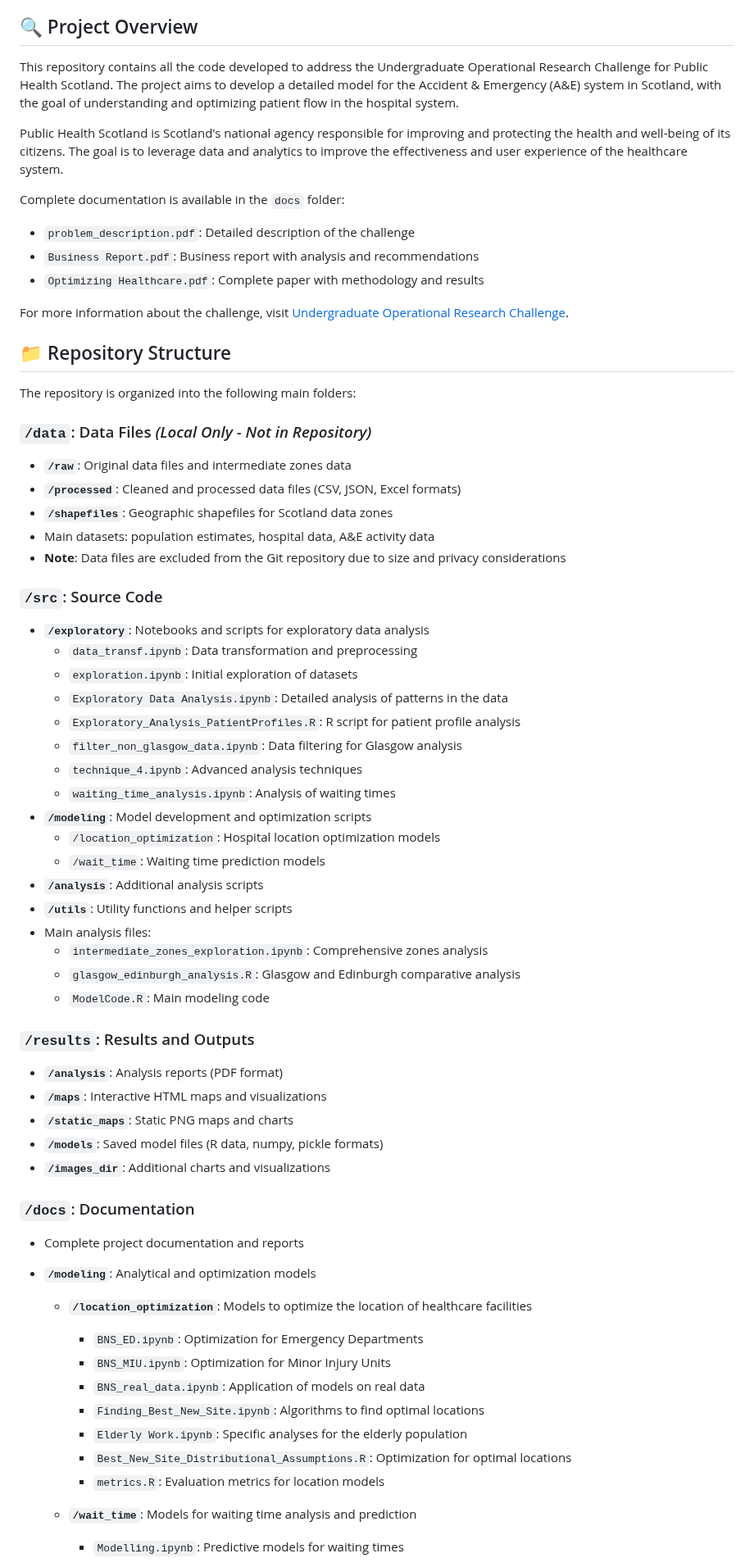
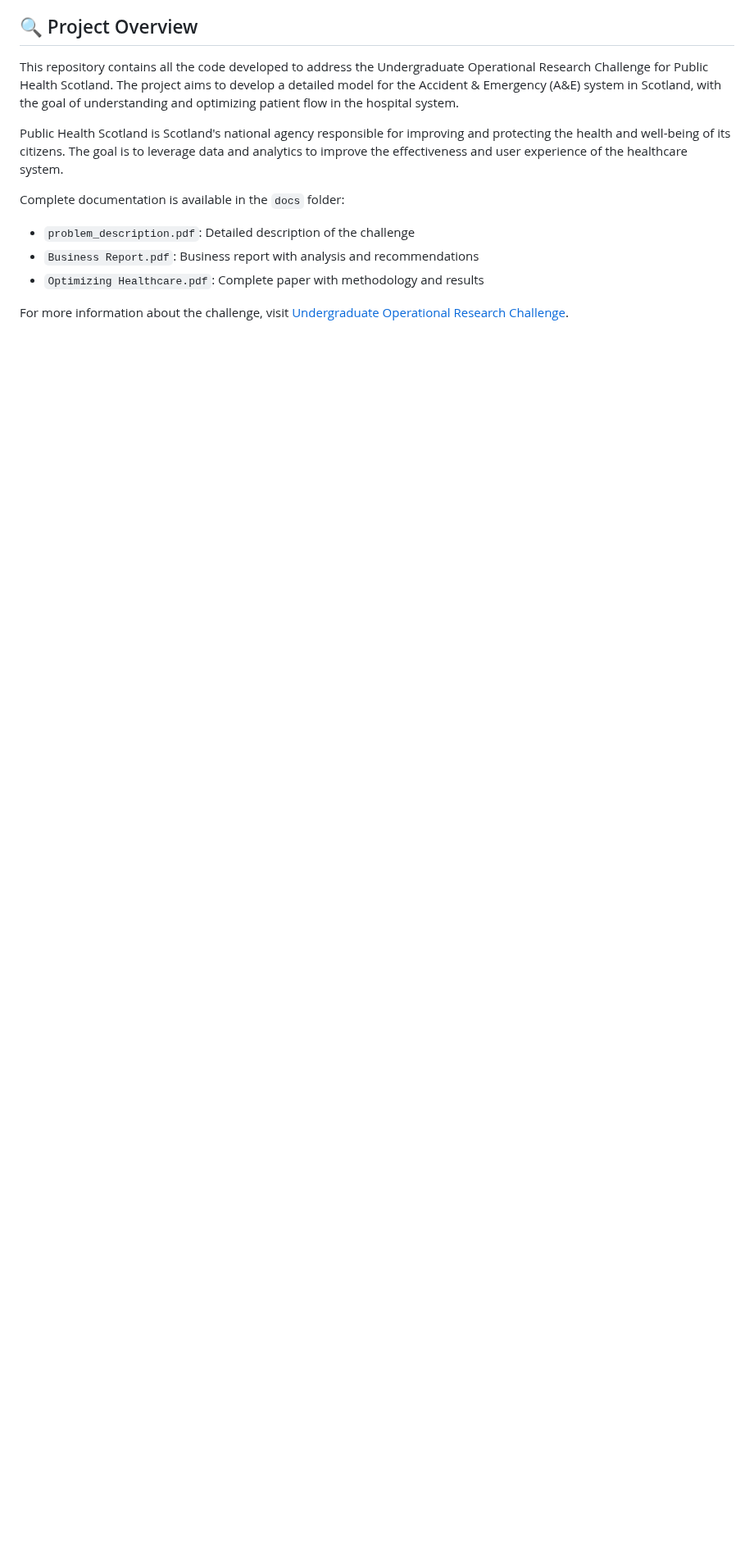
Before and after one commit to camillandreozzi/Operational_A-E, a Markdown page: README.md, the part around one of its changes. Shown at 82% size. Rendered like a GitHub page; blank space fills up the shorter version.

```diff
--- a/README.md
+++ b/README.md
@@ -38,56 +38,3 @@ Complete documentation is available in the `docs` folder:
 
 For more information about the challenge, visit [Undergraduate Operational Research Challenge](https://www.maths.ed.ac.uk/school-of-mathematics/events/operational-research-challenge).
 
-## 📁 Repository Structure
-
-The repository is organized into the following main folders:
-
-### `/data`: Data Files *(Local Only - Not in Repository)*
-- **`/raw`**: Original data files and intermediate zones data
-- **`/processed`**: Cleaned and processed data files (CSV, JSON, Excel formats)
-- **`/shapefiles`**: Geographic shapefiles for Scotland data zones
-- Main datasets: population estimates, hospital data, A&E activity data
-- **Note**: Data files are excluded from the Git repository due to size and privacy considerations
-
-### `/src`: Source Code
-- **`/exploratory`**: Notebooks and scripts for exploratory data analysis
-  - `data_transf.ipynb`: Data transformation and preprocessing
-  - `exploration.ipynb`: Initial exploration of datasets
-  - `Exploratory Data Analysis.ipynb`: Detailed analysis of patterns in the data
-  - `Exploratory_Analysis_PatientProfiles.R`: R script for patient profile analysis
-  - `filter_non_glasgow_data.ipynb`: Data filtering for Glasgow analysis
-  - `technique_4.ipynb`: Advanced analysis techniques
-  - `waiting_time_analysis.ipynb`: Analysis of waiting times
-- **`/modeling`**: Model development and optimization scripts
-  - `/location_optimization`: Hospital location optimization models
-  - `/wait_time`: Waiting time prediction models
-- **`/analysis`**: Additional analysis scripts
-- **`/utils`**: Utility functions and helper scripts
-- Main analysis files:
-  - `intermediate_zones_exploration.ipynb`: Comprehensive zones analysis
-  - `glasgow_edinburgh_analysis.R`: Glasgow and Edinburgh comparative analysis
-  - `ModelCode.R`: Main modeling code
-
-### `/results`: Results and Outputs
-- **`/analysis`**: Analysis reports (PDF format)
-- **`/maps`**: Interactive HTML maps and visualizations
-- **`/static_maps`**: Static PNG maps and charts
-- **`/models`**: Saved model files (R data, numpy, pickle formats)
-- **`/images_dir`**: Additional charts and visualizations
-
-### `/docs`: Documentation
-- Complete project documentation and reports
-
-- **`/modeling`**: Analytical and optimization models
-  - **`/location_optimization`**: Models to optimize the location of healthcare facilities
-    - `BNS_ED.ipynb`: Optimization for Emergency Departments
-    - `BNS_MIU.ipynb`: Optimization for Minor Injury Units
-    - `BNS_real_data.ipynb`: Application of models on real data
-    - `Finding_Best_New_Site.ipynb`: Algorithms to find optimal locations
-    - `Elderly Work.ipynb`: Specific analyses for the elderly population
-    - `Best_New_Site_Distributional_Assumptions.R`: Optimization for optimal locations
-    - `metrics.R`: Evaluation metrics for location models
-
-  - **`/wait_time`**: Models for waiting time analysis and prediction
-    - `Modelling.ipynb`: Predictive models for waiting times
-
```
Also changed, not shown: other parts of README.md (+0 -51 lines).
